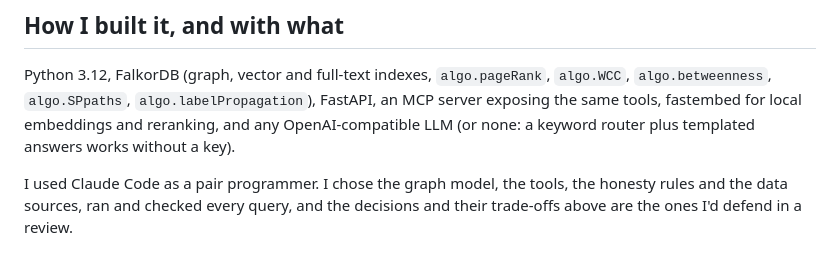
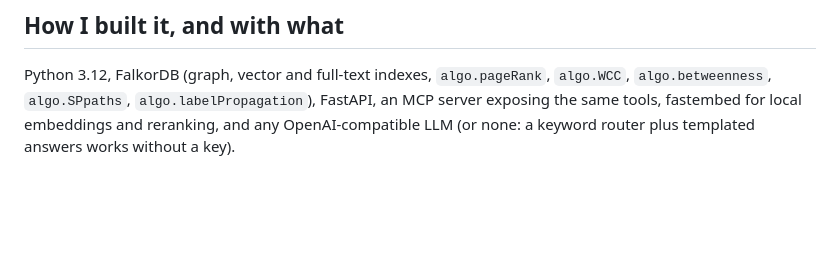
Before and after one commit to ANMOLGUPTA-24/lineage-agent, a Markdown page: docs/BLOG.md, the part around the change. Drawn GitHub-style; blank space fills up the shorter version.

```diff
--- a/docs/BLOG.md
+++ b/docs/BLOG.md
@@ -187,7 +187,3 @@ Python 3.12, FalkorDB (graph, vector and full-text indexes, `algo.pageRank`, `al
 `algo.betweenness`, `algo.SPpaths`, `algo.labelPropagation`), FastAPI, an MCP server exposing the
 same tools, fastembed for local embeddings and reranking, and any OpenAI-compatible LLM (or none:
 a keyword router plus templated answers works without a key).
-
-I used Claude Code as a pair programmer. I chose the graph model, the tools, the honesty rules and
-the data sources, ran and checked every query, and the decisions and their trade-offs above are
-the ones I'd defend in a review.
```
Also changed, not shown: README.md (+0 -6 lines), docs/SUBMISSION.md (+0 -3 lines).
